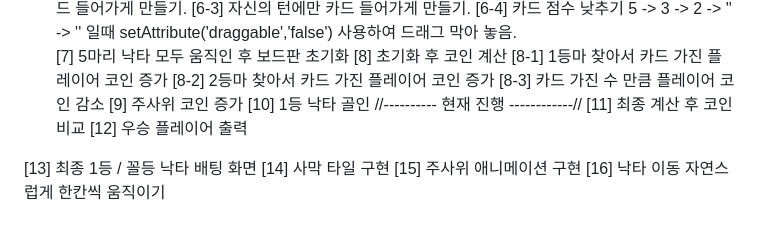
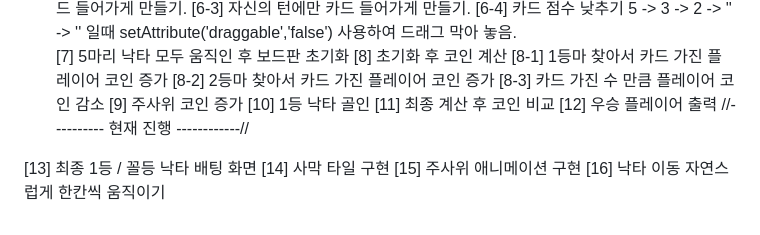
Before and after one commit to WoongJaeCho/Camel-UP, a Markdown page: README.md, the part around the change. Drawn GitHub-style.

```diff
--- a/README.md
+++ b/README.md
@@ -62,9 +62,9 @@
   [8-3] 카드 가진 수 만큼 플레이어 코인 감소
 [9] 주사위 코인 증가
 [10] 1등 낙타 골인
-//---------- 현재 진행 ------------//
 [11] 최종 계산 후 코인 비교
 [12] 우승 플레이어 출력
+//---------- 현재 진행 ------------//
 
 [13] 최종 1등 / 꼴등 낙타 배팅 화면
 [14] 사막 타일 구현
```
